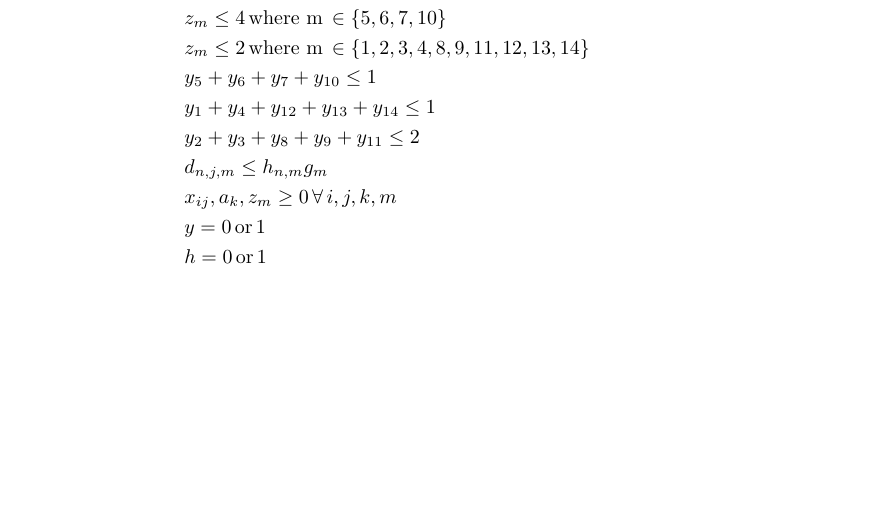
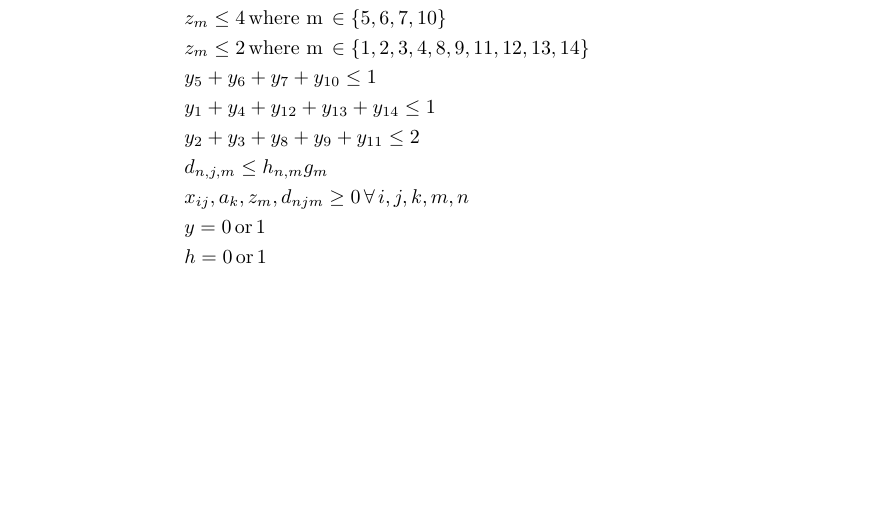
Before and after one commit to eashang1/zoo_optimization, an R Markdown document (deliverables/3133 Phase 3 Submission.Rmd): part of page 2 of 2, cut so that both start at the same text. Rendered offline with R 4.5, knitr and Pandoc, then LaTeX, with nearby package versions.

Commit message:
Updating non-negativity constraint

```diff
--- a/deliverables/3133 Phase 3 Submission.Rmd
+++ b/deliverables/3133 Phase 3 Submission.Rmd
@@ -88,7 +88,7 @@ $$
   & y_{1} + y_{4} + y_{12} + y_{13} + y_{14} \le 1  \\
   & y_{2} + y_{3} + y_{8} + y_{9} + y_{11} \le 2 \\
   & d_{n,j,m} \le h_{n,m}g_{m} \\
-  & x_{ij}, a_{k}, z_{m} \ge 0 \, \forall \, i,j,k,m \\
+  & x_{ij}, a_{k}, z_{m}, d_{njm} \ge 0 \, \forall \, i,j,k,m,n \\
   & y = 0 \, \text{or} \, 1 \\
   & h = 0 \, \text{or} \, 1 \\
 \end{aligned}
```
Also changed, not shown: deliverables/3133-Phase-3-Submission.pdf.
